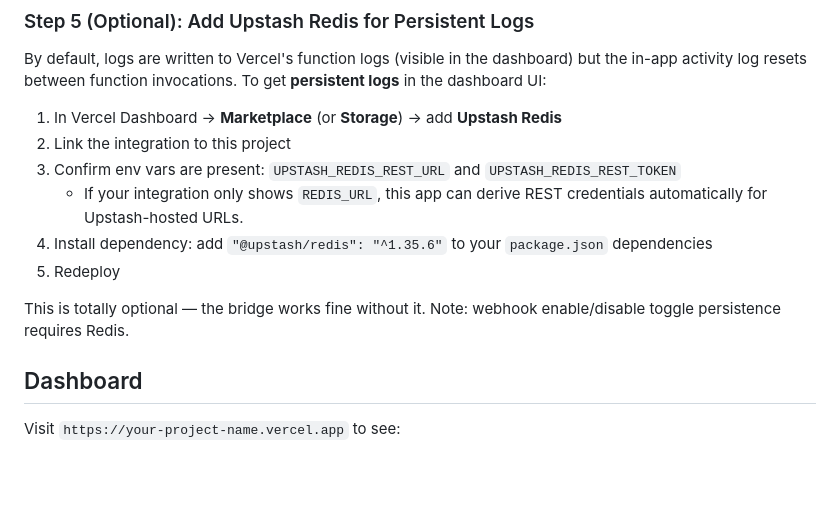
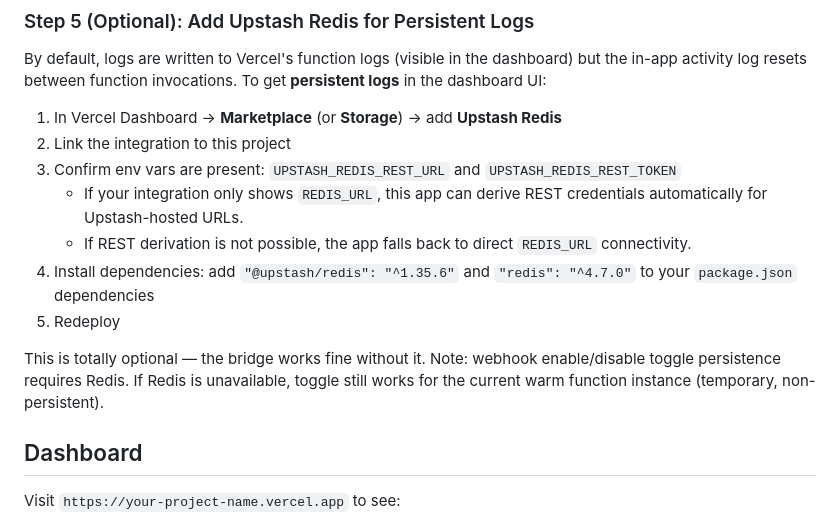
Before and after one commit to UndefinedxOne/Membership-Card-Automation, a Markdown page: README.md, the part around the change. Rendered like a GitHub page; blank space fills up the shorter version.

```diff
--- a/README.md
+++ b/README.md
@@ -93,11 +93,13 @@ By default, logs are written to Vercel's function logs (visible in the dashboard
 2. Link the integration to this project
 3. Confirm env vars are present: `UPSTASH_REDIS_REST_URL` and `UPSTASH_REDIS_REST_TOKEN`
    - If your integration only shows `REDIS_URL`, this app can derive REST credentials automatically for Upstash-hosted URLs.
-4. Install dependency: add `"@upstash/redis": "^1.35.6"` to your `package.json` dependencies
+   - If REST derivation is not possible, the app falls back to direct `REDIS_URL` connectivity.
+4. Install dependencies: add `"@upstash/redis": "^1.35.6"` and `"redis": "^4.7.0"` to your `package.json` dependencies
 5. Redeploy
 
 This is totally optional — the bridge works fine without it.
 Note: webhook enable/disable toggle persistence requires Redis.
+If Redis is unavailable, toggle still works for the current warm function instance (temporary, non-persistent).
 
 ## Dashboard
 
```
